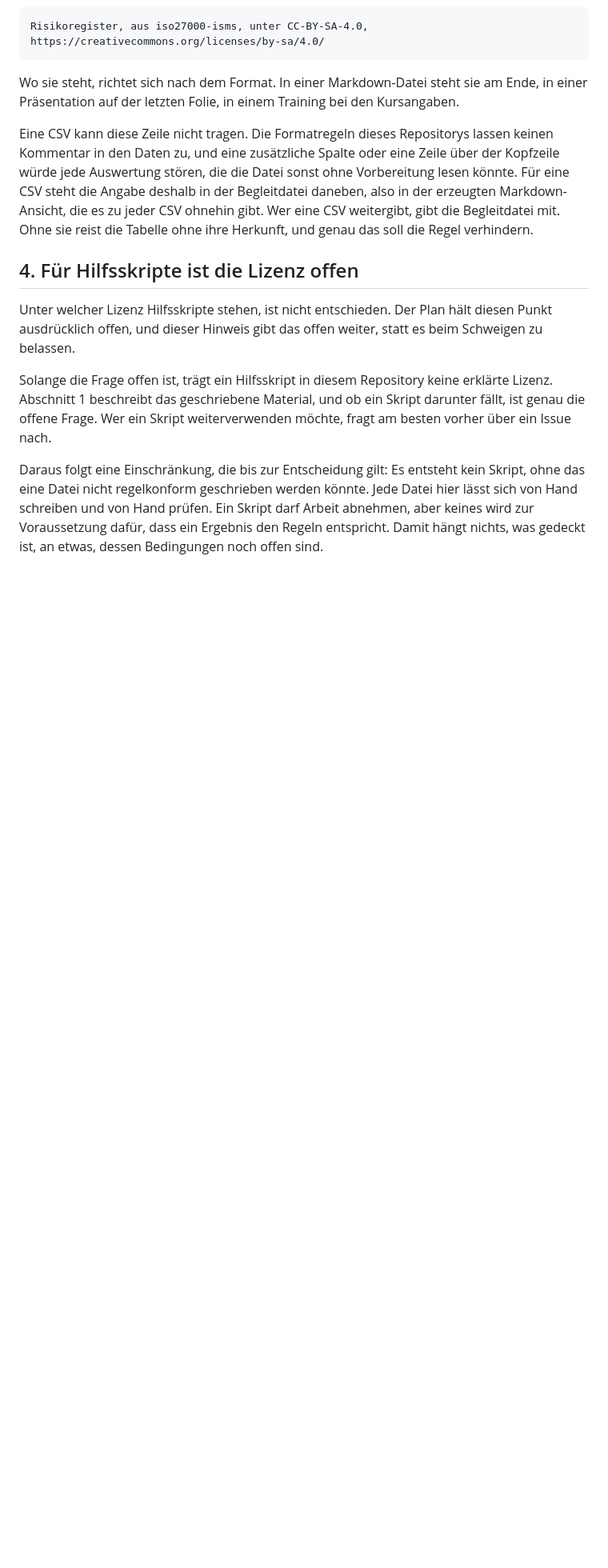
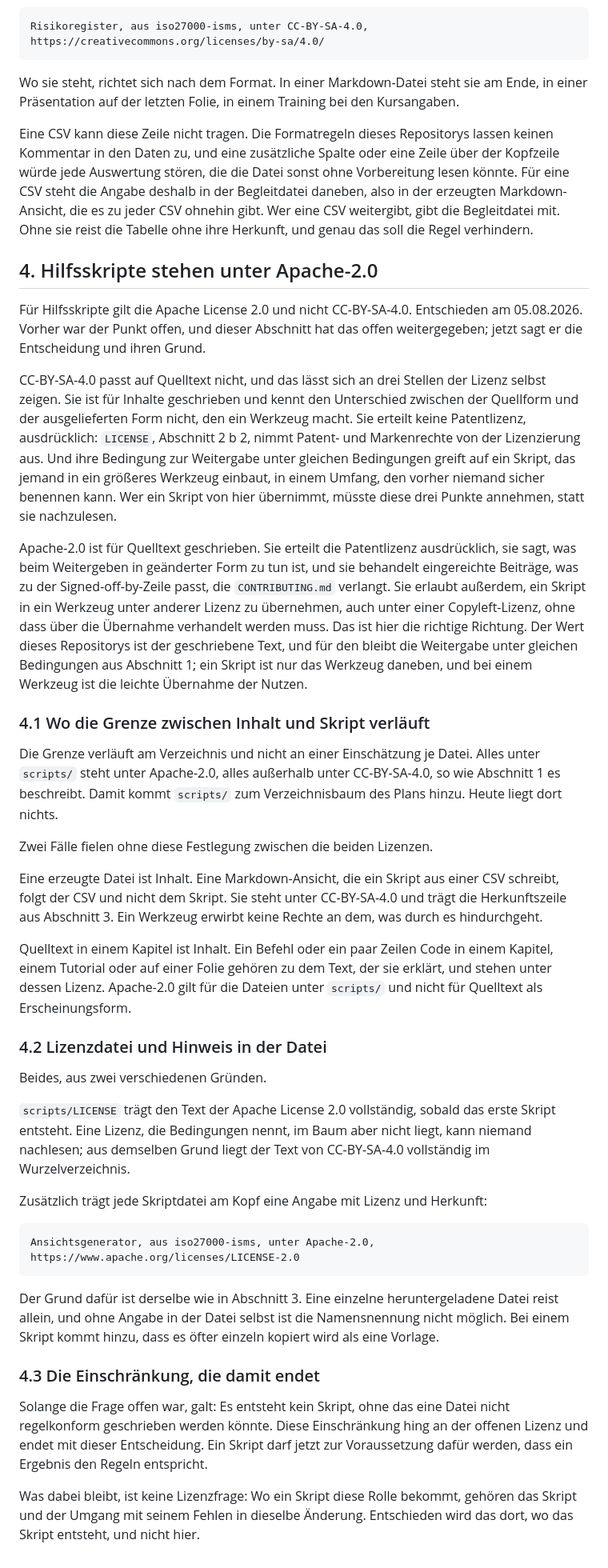
Before and after one commit to iderex/iso27000-isms, a Markdown page: license-notice.de.md, the part around one of its changes. Shown at 80% size. Rendered like a GitHub page; blank space fills up the shorter version.

````diff
--- a/license-notice.de.md
+++ b/license-notice.de.md
@@ -90,20 +90,79 @@ Begleitdatei daneben, also in der erzeugten Markdown-Ansicht, die es zu jeder
 CSV ohnehin gibt. Wer eine CSV weitergibt, gibt die Begleitdatei mit. Ohne sie
 reist die Tabelle ohne ihre Herkunft, und genau das soll die Regel verhindern.
 
-## 4. Für Hilfsskripte ist die Lizenz offen
+## 4. Hilfsskripte stehen unter Apache-2.0
 
-Unter welcher Lizenz Hilfsskripte stehen, ist nicht entschieden. Der Plan hält
-diesen Punkt ausdrücklich offen, und dieser Hinweis gibt das offen weiter,
-statt es beim Schweigen zu belassen.
+Für Hilfsskripte gilt die Apache License 2.0 und nicht CC-BY-SA-4.0.
+Entschieden am 05.08.2026. Vorher war der Punkt offen, und dieser Abschnitt hat
+das offen weitergegeben; jetzt sagt er die Entscheidung und ihren Grund.
 
-Solange die Frage offen ist, trägt ein Hilfsskript in diesem Repository keine
-erklärte Lizenz. Abschnitt 1 beschreibt das geschriebene Material, und ob ein
-Skript darunter fällt, ist genau die offene Frage. Wer ein Skript
-weiterverwenden möchte, fragt am besten vorher über ein Issue nach.
+CC-BY-SA-4.0 passt auf Quelltext nicht, und das lässt sich an drei Stellen der
+Lizenz selbst zeigen. Sie ist für Inhalte geschrieben und kennt den Unterschied
+zwischen der Quellform und der ausgelieferten Form nicht, den ein Werkzeug
+macht. Sie erteilt keine Patentlizenz, ausdrücklich: `LICENSE`, Abschnitt 2 b 2,
+nimmt Patent- und Markenrechte von der Lizenzierung aus. Und ihre Bedingung zur
+Weitergabe unter gleichen Bedingungen greift auf ein Skript, das jemand in ein
+größeres Werkzeug einbaut, in einem Umfang, den vorher niemand sicher benennen
+kann. Wer ein Skript von hier übernimmt, müsste diese drei Punkte annehmen,
+statt sie nachzulesen.
 
-Daraus folgt eine Einschränkung, die bis zur Entscheidung gilt: Es entsteht kein
-Skript, ohne das eine Datei nicht regelkonform geschrieben werden könnte. Jede
-Datei hier lässt sich von Hand schreiben und von Hand prüfen. Ein Skript darf
-Arbeit abnehmen, aber keines wird zur Voraussetzung dafür, dass ein Ergebnis den
-Regeln entspricht. Damit hängt nichts, was gedeckt ist, an etwas, dessen
-Bedingungen noch offen sind.
+Apache-2.0 ist für Quelltext geschrieben. Sie erteilt die Patentlizenz
+ausdrücklich, sie sagt, was beim Weitergeben in geänderter Form zu tun ist, und
+sie behandelt eingereichte Beiträge, was zu der Signed-off-by-Zeile passt, die
+`CONTRIBUTING.md` verlangt. Sie erlaubt außerdem, ein Skript in ein Werkzeug
+unter anderer Lizenz zu übernehmen, auch unter einer Copyleft-Lizenz, ohne dass
+über die Übernahme verhandelt werden muss. Das ist hier die richtige Richtung.
+Der Wert dieses Repositorys ist der geschriebene Text, und für den bleibt die
+Weitergabe unter gleichen Bedingungen aus Abschnitt 1; ein Skript ist nur das
+Werkzeug daneben, und bei einem Werkzeug ist die leichte Übernahme der Nutzen.
+
+### 4.1 Wo die Grenze zwischen Inhalt und Skript verläuft
+
+Die Grenze verläuft am Verzeichnis und nicht an einer Einschätzung je Datei.
+Alles unter `scripts/` steht unter Apache-2.0, alles außerhalb unter
+CC-BY-SA-4.0, so wie Abschnitt 1 es beschreibt. Damit kommt `scripts/` zum
+Verzeichnisbaum des Plans hinzu. Heute liegt dort nichts.
+
+Zwei Fälle fielen ohne diese Festlegung zwischen die beiden Lizenzen.
+
+Eine erzeugte Datei ist Inhalt. Eine Markdown-Ansicht, die ein Skript aus einer
+CSV schreibt, folgt der CSV und nicht dem Skript. Sie steht unter CC-BY-SA-4.0
+und trägt die Herkunftszeile aus Abschnitt 3. Ein Werkzeug erwirbt keine Rechte
+an dem, was durch es hindurchgeht.
+
+Quelltext in einem Kapitel ist Inhalt. Ein Befehl oder ein paar Zeilen Code in
+einem Kapitel, einem Tutorial oder auf einer Folie gehören zu dem Text, der sie
+erklärt, und stehen unter dessen Lizenz. Apache-2.0 gilt für die Dateien unter
+`scripts/` und nicht für Quelltext als Erscheinungsform.
+
+### 4.2 Lizenzdatei und Hinweis in der Datei
+
+Beides, aus zwei verschiedenen Gründen.
+
+`scripts/LICENSE` trägt den Text der Apache License 2.0 vollständig, sobald das
+erste Skript entsteht. Eine Lizenz, die Bedingungen nennt, im Baum aber nicht
+liegt, kann niemand nachlesen; aus demselben Grund liegt der Text von
+CC-BY-SA-4.0 vollständig im Wurzelverzeichnis.
+
+Zusätzlich trägt jede Skriptdatei am Kopf eine Angabe mit Lizenz und Herkunft:
+
+```
+Ansichtsgenerator, aus iso27000-isms, unter Apache-2.0,
+https://www.apache.org/licenses/LICENSE-2.0
+```
+
+Der Grund dafür ist derselbe wie in Abschnitt 3. Eine einzelne
+heruntergeladene Datei reist allein, und ohne Angabe in der Datei selbst ist die
+Namensnennung nicht möglich. Bei einem Skript kommt hinzu, dass es öfter einzeln
+kopiert wird als eine Vorlage.
+
+### 4.3 Die Einschränkung, die damit endet
+
+Solange die Frage offen war, galt: Es entsteht kein Skript, ohne das eine Datei
+nicht regelkonform geschrieben werden könnte. Diese Einschränkung hing an der
+offenen Lizenz und endet mit dieser Entscheidung. Ein Skript darf jetzt zur
+Voraussetzung dafür werden, dass ein Ergebnis den Regeln entspricht.
+
+Was dabei bleibt, ist keine Lizenzfrage: Wo ein Skript diese Rolle bekommt,
+gehören das Skript und der Umgang mit seinem Fehlen in dieselbe Änderung.
+Entschieden wird das dort, wo das Skript entsteht, und nicht hier.
````
Also changed, not shown: other parts of license-notice.de.md (+1 -1 lines), license-notice.en.md (+73 -16 lines).
